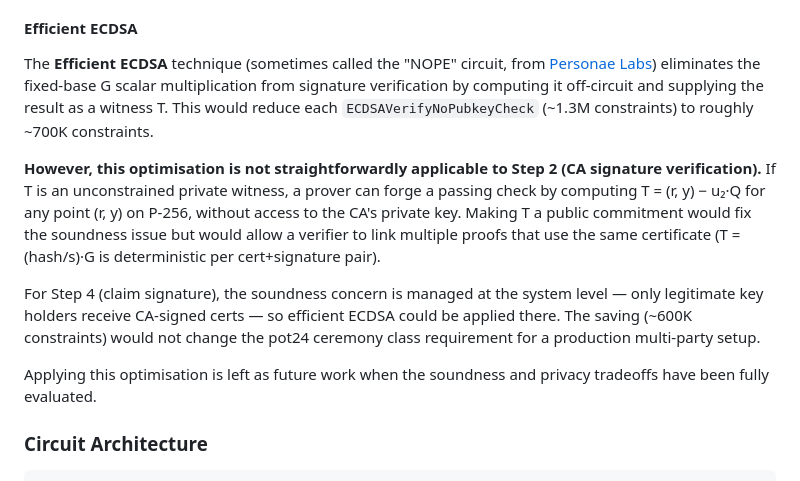
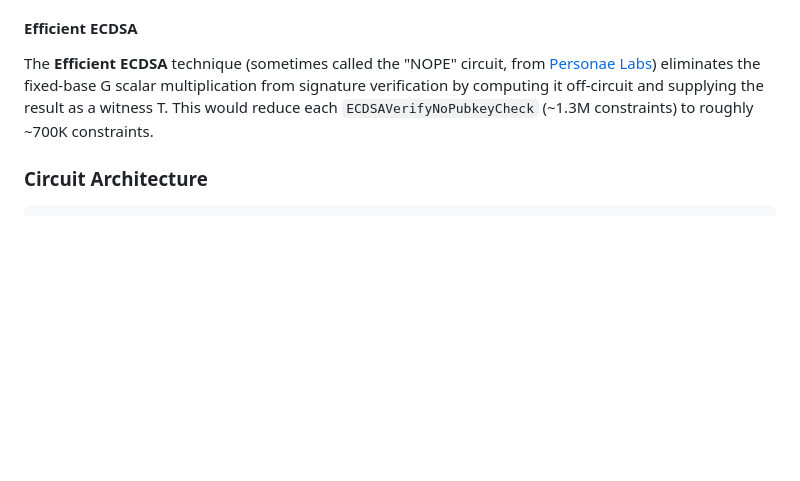
Before and after one commit to christianpaquin/c2pa-signer-privacy, a Markdown page: zk-proofs/README.md, the part around the change. Rendered like a GitHub page; blank space fills up the shorter version.

Commit message:
Removed some details about NOPE

```diff
--- a/zk-proofs/README.md
+++ b/zk-proofs/README.md
@@ -128,13 +128,7 @@ The `SelectByte` calls for TBS binding (the dominant cost) can be replaced with
 
 #### Efficient ECDSA
 
-The **Efficient ECDSA** technique (sometimes called the "NOPE" circuit, from [Personae Labs](https://personaelabs.org/posts/efficient-ecdsa-1/)) eliminates the fixed-base G scalar multiplication from signature verification by computing it off-circuit and supplying the result as a witness T.  This would reduce each `ECDSAVerifyNoPubkeyCheck` (~1.3M constraints) to roughly ~700K constraints.
-
-**However, this optimisation is not straightforwardly applicable to Step 2 (CA signature verification).**  If T is an unconstrained private witness, a prover can forge a passing check by computing T = (r, y) − u₂·Q for any point (r, y) on P-256, without access to the CA's private key.  Making T a public commitment would fix the soundness issue but would allow a verifier to link multiple proofs that use the same certificate (T = (hash/s)·G is deterministic per cert+signature pair).
-
-For Step 4 (claim signature), the soundness concern is managed at the system level — only legitimate key holders receive CA-signed certs — so efficient ECDSA could be applied there.  The saving (~600K constraints) would not change the pot24 ceremony class requirement for a production multi-party setup.
-
-Applying this optimisation is left as future work when the soundness and privacy tradeoffs have been fully evaluated.
+The **Efficient ECDSA** technique (sometimes called the "NOPE" circuit, from [Personae Labs](https://personaelabs.org/posts/efficient-ecdsa-1/)) eliminates the fixed-base G scalar multiplication from signature verification by computing it off-circuit and supplying the result as a witness T. This would reduce each `ECDSAVerifyNoPubkeyCheck` (~1.3M constraints) to roughly ~700K constraints.
 
 ### Circuit Architecture
 
```
